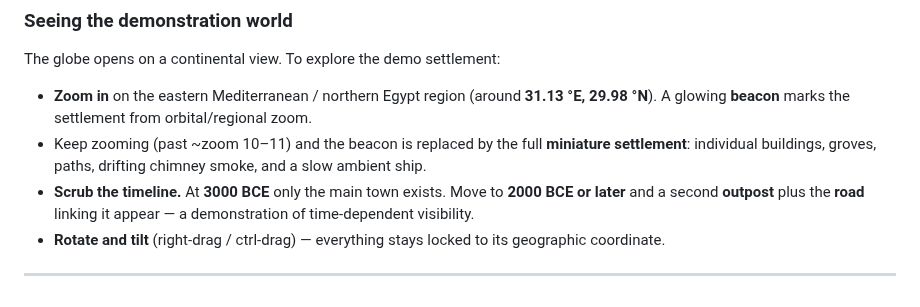
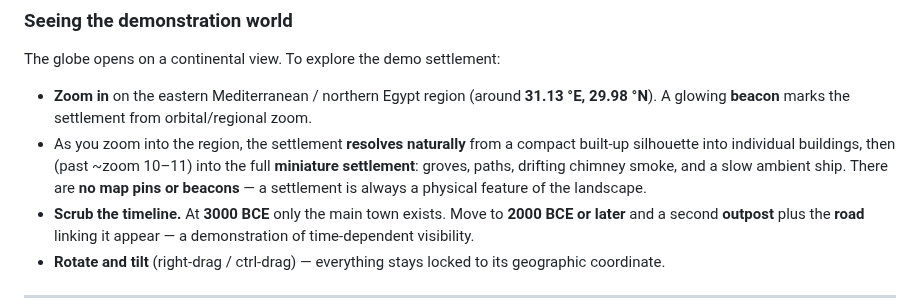
Before and after one commit to losborne24/mankind, a Markdown page: README.md, the part around one of its changes. GitHub-like rendering.

```diff
--- a/README.md
+++ b/README.md
@@ -46,9 +46,11 @@ The globe opens on a continental view. To explore the demo settlement:
 - **Zoom in** on the eastern Mediterranean / northern Egypt region (around
   **31.13 °E, 29.98 °N**). A glowing **beacon** marks the settlement from
   orbital/regional zoom.
-- Keep zooming (past ~zoom 10–11) and the beacon is replaced by the full
-  **miniature settlement**: individual buildings, groves, paths, drifting
-  chimney smoke, and a slow ambient ship.
+- As you zoom into the region, the settlement **resolves naturally** from a
+  compact built-up silhouette into individual buildings, then (past ~zoom
+  10–11) into the full **miniature settlement**: groves, paths, drifting
+  chimney smoke, and a slow ambient ship. There are **no map pins or beacons** —
+  a settlement is always a physical feature of the landscape.
 - **Scrub the timeline.** At **3000 BCE** only the main town exists. Move to
   **2000 BCE or later** and a second **outpost** plus the **road** linking it
   appear — a demonstration of time-dependent visibility.
```
Also changed, not shown: other parts of README.md (+25 -10 lines), docs/screenshot.png, 3 other files.
